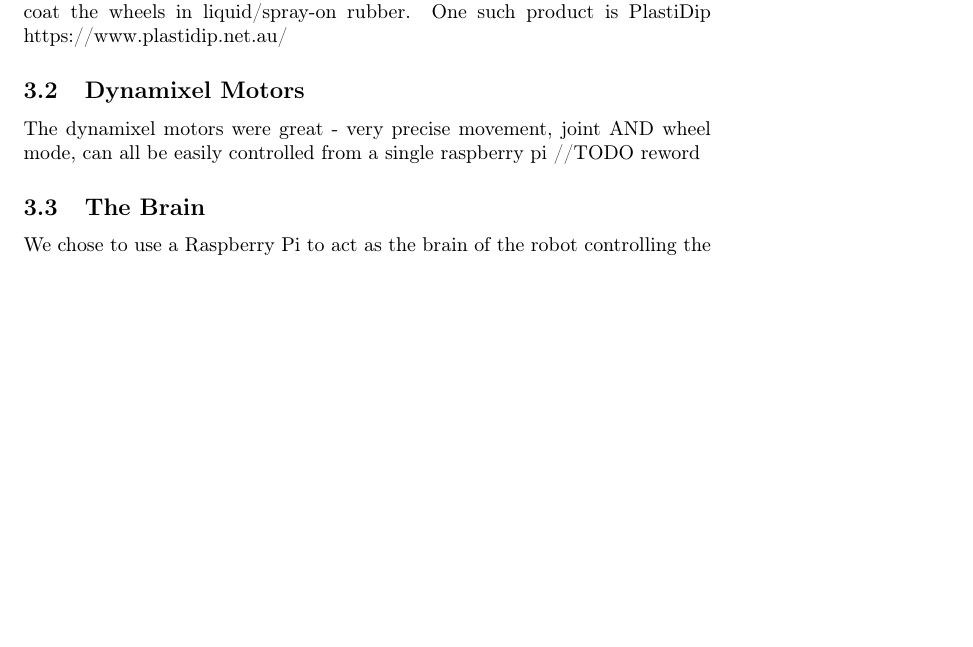
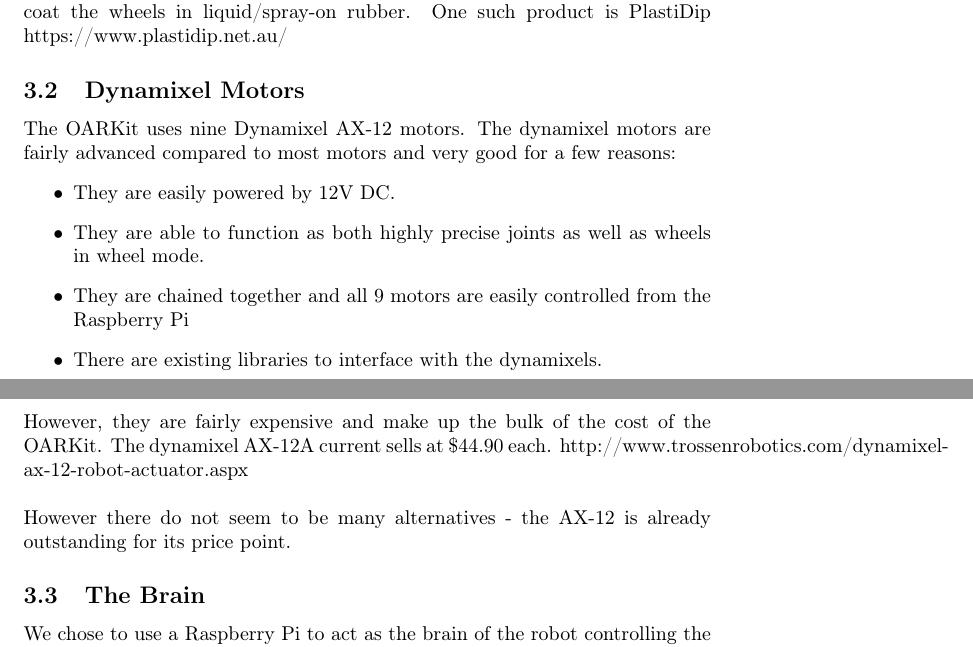
Before and after one commit to icedtrees/mantis, a LaTeX paper (report.tex): part of page 4 of 12 before the commit and two parts of pages 4 and 5 of 13 after it, the two joined at a grey line, cut so that both start at the same text, the shorter picture padded with empty space. Compiled offline with pdfLaTeX.

Commit message:
Properly draft motors section

```diff
--- a/report.tex
+++ b/report.tex
@@ -120,7 +120,17 @@ The main alternative to PLA plastic is ABS plastic. PLA plastic has a much lower
 The wheels were also fully 3D printed, and one large issue is that they have very little grip on smooth surfaces such as wood. A possible solution is to coat the wheels in liquid/spray-on rubber. One such product is PlastiDip https://www.plastidip.net.au/
 
 \subsection{Dynamixel Motors}
-The dynamixel motors were great - very precise movement, joint AND wheel mode, can all be easily controlled from a single raspberry pi //TODO reword
+The OARKit uses nine Dynamixel AX-12 motors. The dynamixel motors are fairly advanced compared to most motors and very good for a few reasons:
+\begin{itemize}
+  \item They are easily powered by 12V DC.
+  \item They are able to function as both highly precise joints as well as wheels in wheel mode.
+  \item They are chained together and all 9 motors are easily controlled from the Raspberry Pi
+  \item There are existing libraries to interface with the dynamixels.
+\end{itemize}
+However, they are fairly expensive and make up the bulk of the cost of the OARKit. The dynamixel AX-12A current sells at \$44.90 each. http://www.trossenrobotics.com/dynamixel-ax-12-robot-actuator.aspx
+\\
+\\
+However there do not seem to be many alternatives - the AX-12 is already outstanding for its price point.
 
 \subsection{The Brain}
 We chose to use a Raspberry Pi to act as the brain of the robot controlling the 9 dynamixels. The Pi is powerful enough for simple applications, has a fairly small physical footprint and has USB ports to connect to the USB2Dynamixel.
```
